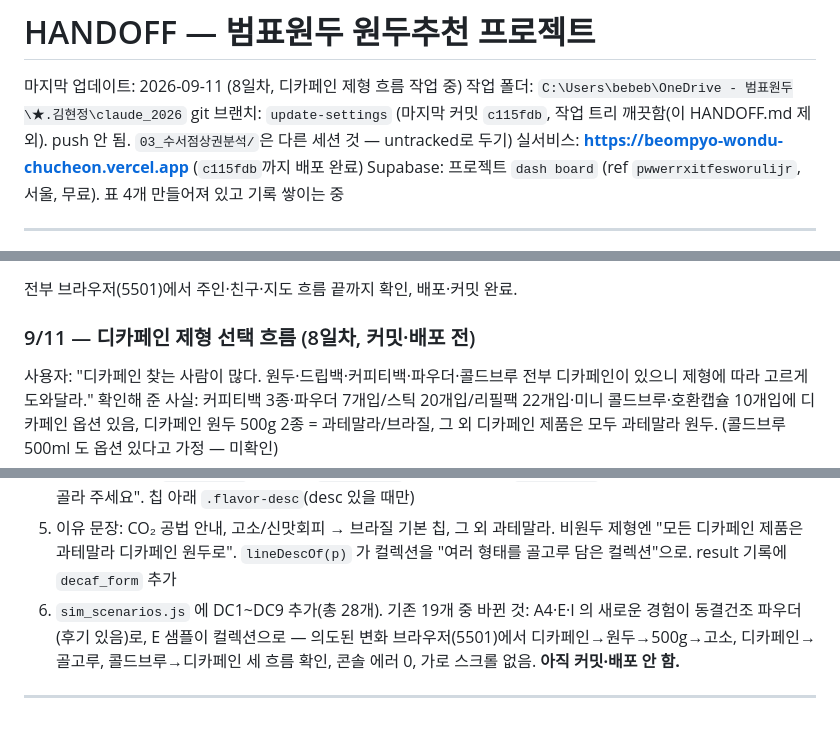
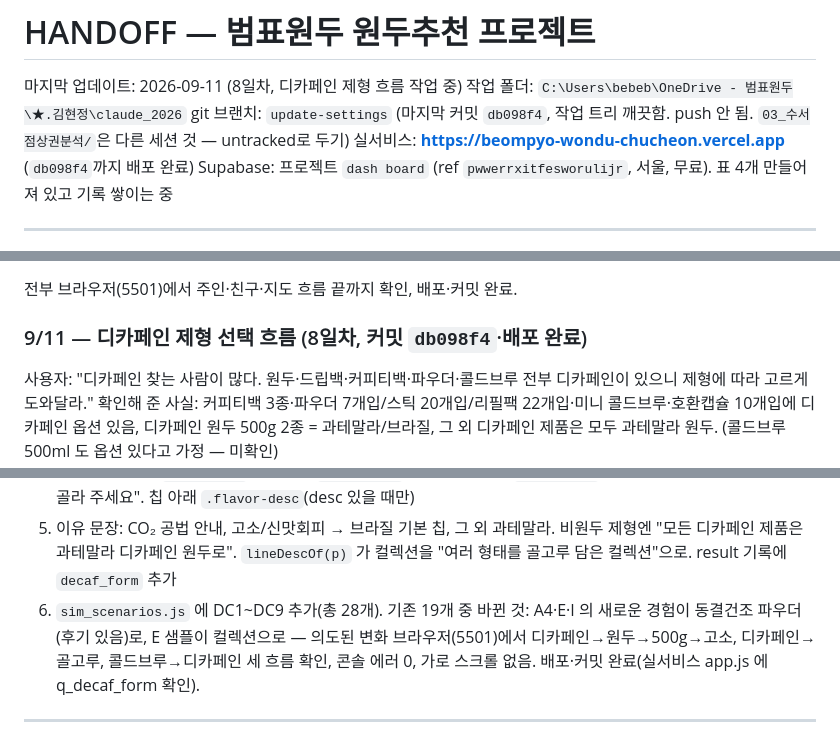
Before and after one commit to bumpyobeans/myproject, a Markdown page: HANDOFF.md, 3 parts joined by grey strips. Rendered like a GitHub page.

Commit message:
HANDOFF: 8일차 배포·커밋 완료 표시
Co-Authored-By: Claude Fable 5.1 <noreply@anthropic.com>

```diff
--- a/HANDOFF.md
+++ b/HANDOFF.md
@@ -2,8 +2,8 @@
 
 마지막 업데이트: 2026-09-11 (8일차, 디카페인 제형 흐름 작업 중)
 작업 폴더: `C:\Users\bebeb\OneDrive - 범표원두\★.김현정\claude_2026`
-git 브랜치: `update-settings` (마지막 커밋 `c115fdb`, 작업 트리 깨끗함(이 HANDOFF.md 제외). push 안 됨. `03_수서점상권분석/`은 다른 세션 것 — untracked로 두기)
-실서비스: **https://beompyo-wondu-chucheon.vercel.app** (`c115fdb`까지 배포 완료)
+git 브랜치: `update-settings` (마지막 커밋 `db098f4`, 작업 트리 깨끗함. push 안 됨. `03_수서점상권분석/`은 다른 세션 것 — untracked로 두기)
+실서비스: **https://beompyo-wondu-chucheon.vercel.app** (`db098f4`까지 배포 완료)
 Supabase: 프로젝트 `dash board` (ref `pwwerrxitfesworulijr`, 서울, 무료). 표 4개 만들어져 있고 기록 쌓이는 중
 
 ---
@@ -82,7 +82,7 @@ Supabase: 프로젝트 `dash board` (ref `pwwerrxitfesworulijr`, 서울, 무료)
 
 전부 브라우저(5501)에서 주인·친구·지도 흐름 끝까지 확인, 배포·커밋 완료.
 
-### 9/11 — 디카페인 제형 선택 흐름 (8일차, 커밋·배포 전)
+### 9/11 — 디카페인 제형 선택 흐름 (8일차, 커밋 `db098f4`·배포 완료)
 사용자: "디카페인 찾는 사람이 많다. 원두·드립백·커피티백·파우더·콜드브루 전부 디카페인이 있으니 제형에 따라 고르게 도와달라." 확인해 준 사실: 커피티백 3종·파우더 7개입/스틱 20개입/리필팩 22개입·미니 콜드브루·호환캡슐 10개입에 디카페인 옵션 있음, 디카페인 원두 500g 2종 = 과테말라/브라질, 그 외 디카페인 제품은 모두 과테말라 원두. (콜드브루 500ml 도 옵션 있다고 가정 — 미확인)
 1. `data/tags.json`: 옵션형 상품 9개에 `"decafOption": "디카페인"`, 디카페인 원두 500g 에 칩 2개(`디카페인호랑이-과테말라`/`-브라질`, `desc` 는 상세페이지 테이스팅 노트). `build_products.py` 가 `decafOption`·칩 `desc` 를 `products.js` 로 넘김
 2. q1 선택지 "디카페인을 찾고 있어요 🌙"(value `디카페인`) → 새 질문 `q_decaf_form`(원두/드립백/티백/파우더/콜드브루/캔커피/캡슐/골고루). 원두면 용량·맛 질문, 나머지는 바로 결과. `recommendDecaf()` 가 제형(line)으로 고름. 골고루 = 디카페인 컬렉션 5종(`12738150675`)
@@ -90,7 +90,7 @@ Supabase: 프로젝트 `dash board` (ref `pwwerrxitfesworulijr`, 서울, 무료)
 4. 결과 카드 새 블록 `buildDecafFormsBlock` "🌙 디카페인, 이런 형태로도 있어요" (제형별 대표 1개 타일, 2열, 이미 나온 상품 제외, `shop_click` position `decaf_form`). 옵션형 상품엔 `.prod-hint` "🌙 주문 옵션에서 '디카페인'을 골라 주세요". 칩 아래 `.flavor-desc`(desc 있을 때만)
 5. 이유 문장: CO₂ 공법 안내, 고소/신맛회피 → 브라질 기본 칩, 그 외 과테말라. 비원두 제형엔 "모든 디카페인 제품은 과테말라 디카페인 원두로". `lineDescOf(p)` 가 컬렉션을 "여러 형태를 골고루 담은 컬렉션"으로. result 기록에 `decaf_form` 추가
 6. `sim_scenarios.js` 에 DC1~DC9 추가(총 28개). 기존 19개 중 바뀐 것: A4·E·I 의 새로운 경험이 동결건조 파우더(후기 있음)로, E 샘플이 컬렉션으로 — 의도된 변화
-브라우저(5501)에서 디카페인→원두→500g→고소, 디카페인→골고루, 콜드브루→디카페인 세 흐름 확인, 콘솔 에러 0, 가로 스크롤 없음. **아직 커밋·배포 안 함.**
+브라우저(5501)에서 디카페인→원두→500g→고소, 디카페인→골고루, 콜드브루→디카페인 세 흐름 확인, 콘솔 에러 0, 가로 스크롤 없음. 배포·커밋 완료(실서비스 app.js 에 q_decaf_form 확인).
 
 ---
 
```
